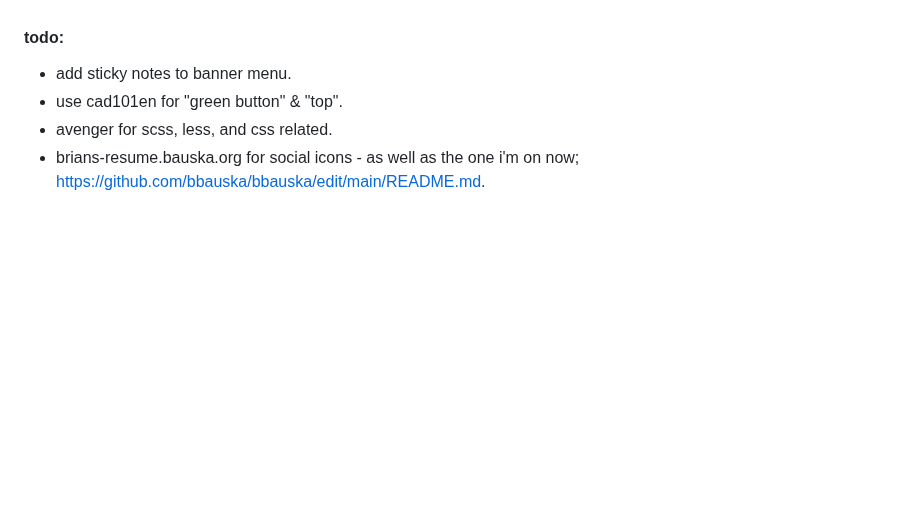
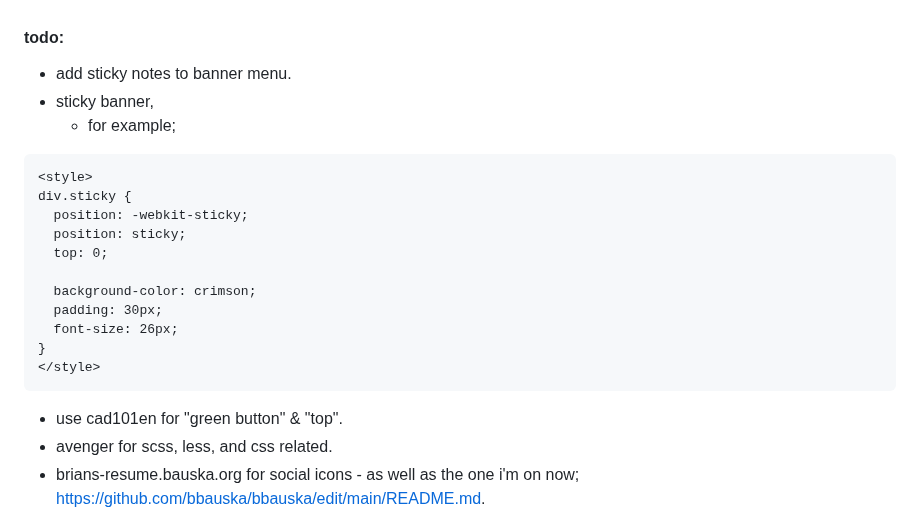
Before and after one commit to bbauska/bbauska, a Markdown page: README.md, the part around the change. GitHub-like rendering; blank space fills up the shorter version.

````diff
--- a/README.md
+++ b/README.md
@@ -7,6 +7,23 @@
 
 #### todo:
 - add sticky notes to banner menu.
+- sticky banner,
+  - for example;<br>
+
+```
+<style>
+div.sticky {
+  position: -webkit-sticky;
+  position: sticky;
+  top: 0;
+
+  background-color: crimson;
+  padding: 30px;
+  font-size: 26px;
+}
+</style>
+```
+
 - use cad101en for "green button" & "top".
 - avenger for scss, less, and css related.
 - brians-resume.bauska.org for social icons - as well as the one i'm on now; https://github.com/bbauska/bbauska/edit/main/README.md.
````
